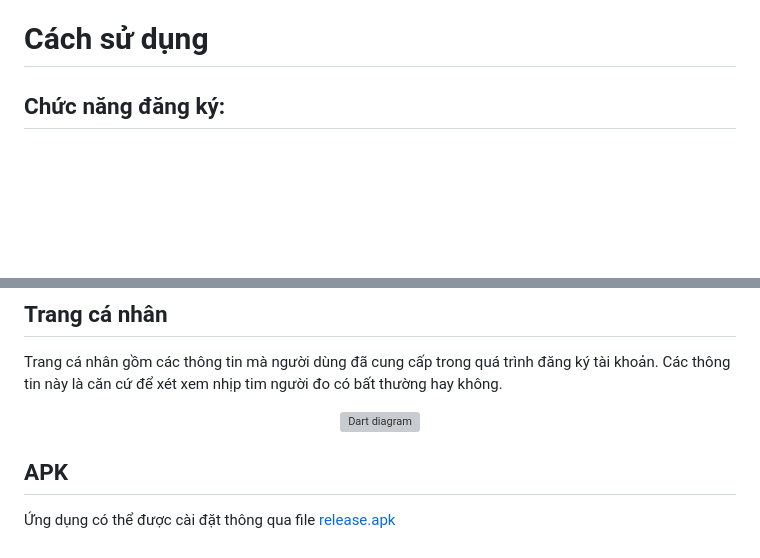
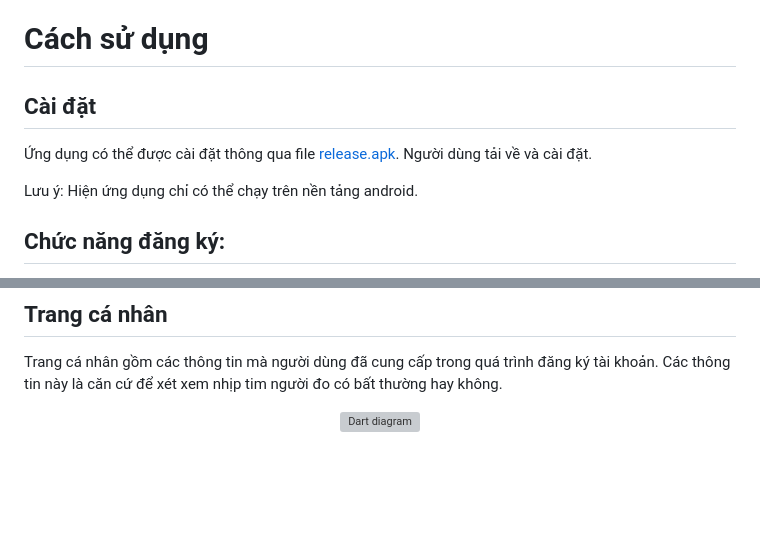
Before and after one commit to vm7608/PBL5-Healthy-Heart, a Markdown page: Mobile/README.md, 2 parts joined by grey strips. Drawn GitHub-style; blank space fills up the shorter version; grey boxes are pictures that could not be loaded.

```diff
--- a/Mobile/README.md
+++ b/Mobile/README.md
@@ -13,6 +13,12 @@ Chức năng của hệ thống gồm có:
 - Xem lại lịch sử đo.
 
 # Cách sử dụng
+
+## Cài đặt
+
+Ứng dụng có thể được cài đặt thông qua file [release.apk](/Mobile/project/apk/app-release.apk). Người dùng tải về và cài đặt.
+
+Lưu ý: Hiện ứng dụng chỉ có thể chạy trên nền tảng android.
 
 ## Chức năng đăng ký:
 
@@ -102,7 +108,3 @@ Trang cá nhân gồm các thông tin mà người dùng đã cung cấp trong q
 <p align="center" >
 <img width="200" src="https://github.com/vm7608/PBL5-Healthy-Heart/blob/main/Mobile/source/mobile6.jpg?raw=true" alt="Dart diagram">
 <p>
-
-## APK
-
-Ứng dụng có thể được cài đặt thông qua file [release.apk](/Mobile/project/apk/app-release.apk)
```
